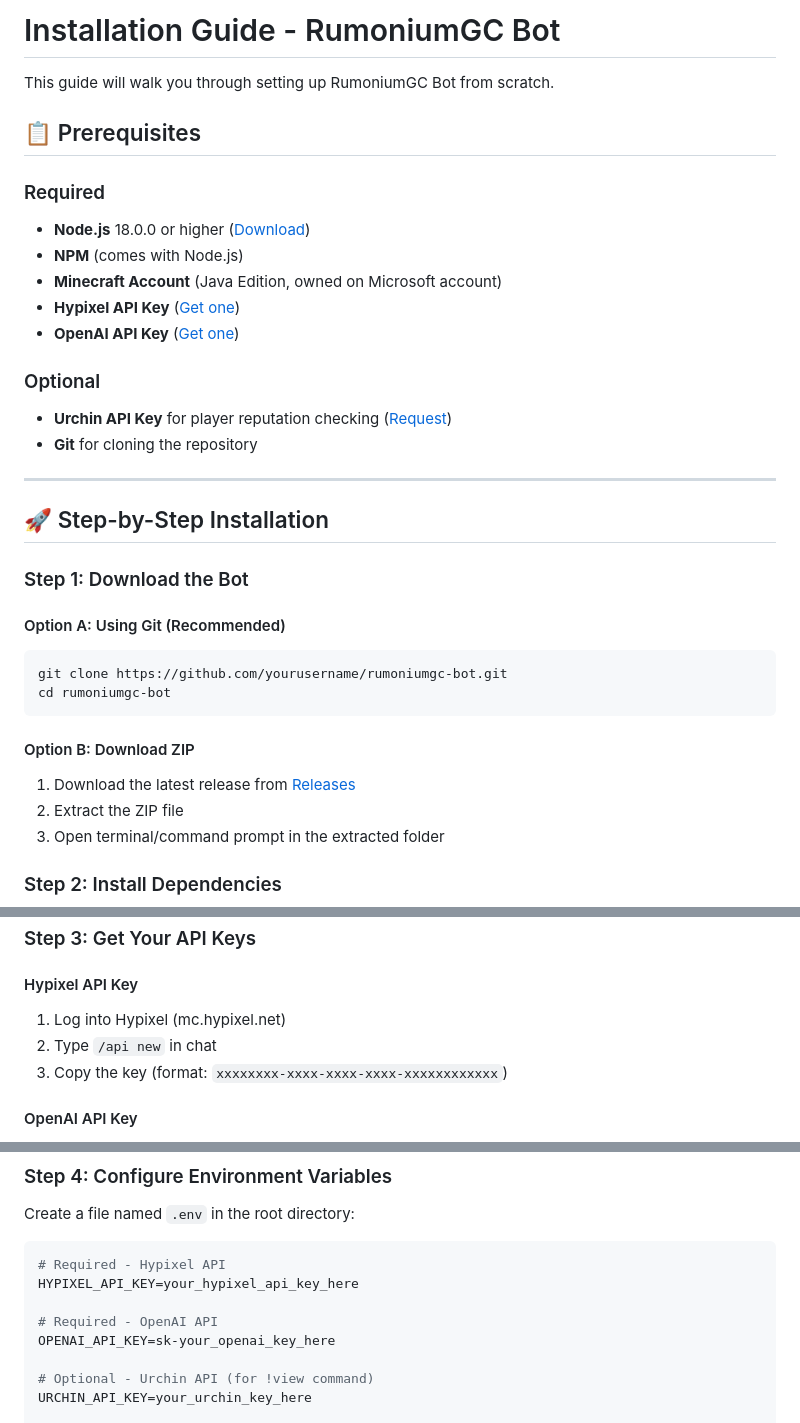
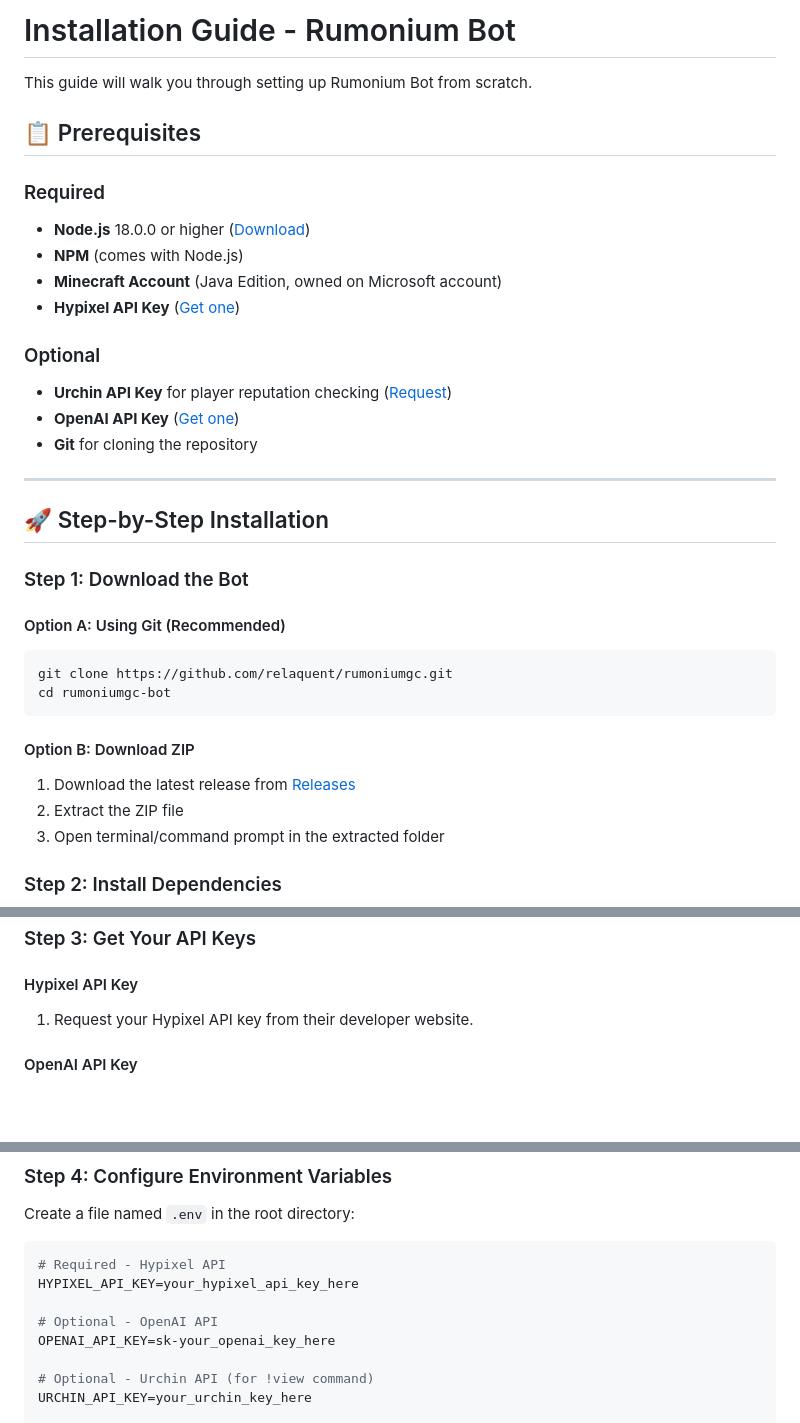
Before and after one commit to Relaquent/RumoniumGC, a Markdown page: INSTALL.md, 3 parts joined by grey strips. Rendered like a GitHub page; blank space fills up the shorter version.

````diff
--- a/INSTALL.md
+++ b/INSTALL.md
@@ -1,6 +1,6 @@
-# Installation Guide - RumoniumGC Bot
+# Installation Guide - Rumonium Bot
 
-This guide will walk you through setting up RumoniumGC Bot from scratch.
+This guide will walk you through setting up Rumonium Bot from scratch.
 
 ## 📋 Prerequisites
 
@@ -9,10 +9,11 @@ This guide will walk you through setting up RumoniumGC Bot from scratch.
 - **NPM** (comes with Node.js)
 - **Minecraft Account** (Java Edition, owned on Microsoft account)
 - **Hypixel API Key** ([Get one](https://api.hypixel.net/))
-- **OpenAI API Key** ([Get one](https://platform.openai.com/api-keys))
+
 
 ### Optional
 - **Urchin API Key** for player reputation checking ([Request](https://urchin.ws/))
+- **OpenAI API Key** ([Get one](https://platform.openai.com/api-keys))
 - **Git** for cloning the repository
 
 ---
@@ -23,7 +24,7 @@ This guide will walk you through setting up RumoniumGC Bot from scratch.
 
 #### Option A: Using Git (Recommended)
 ```bash
-git clone https://github.com/yourusername/rumoniumgc-bot.git
+git clone https://github.com/relaquent/rumoniumgc.git
 cd rumoniumgc-bot
 ```
 
@@ -50,9 +51,7 @@ This will install all required packages:
 ### Step 3: Get Your API Keys
 
 #### Hypixel API Key
-1. Log into Hypixel (mc.hypixel.net)
-2. Type `/api new` in chat
-3. Copy the key (format: `xxxxxxxx-xxxx-xxxx-xxxx-xxxxxxxxxxxx`)
+1. Request your Hypixel API key from their developer website.
 
 #### OpenAI API Key
 1. Go to [OpenAI Platform](https://platform.openai.com/)
@@ -76,7 +75,7 @@ Create a file named `.env` in the root directory:
 # Required - Hypixel API
 HYPIXEL_API_KEY=your_hypixel_api_key_here
 
-# Required - OpenAI API
+# Optional - OpenAI API
 OPENAI_API_KEY=sk-your_openai_key_here
 
 # Optional - Urchin API (for !view command)
````
Also changed, not shown: other parts of INSTALL.md (+2 -2 lines).
